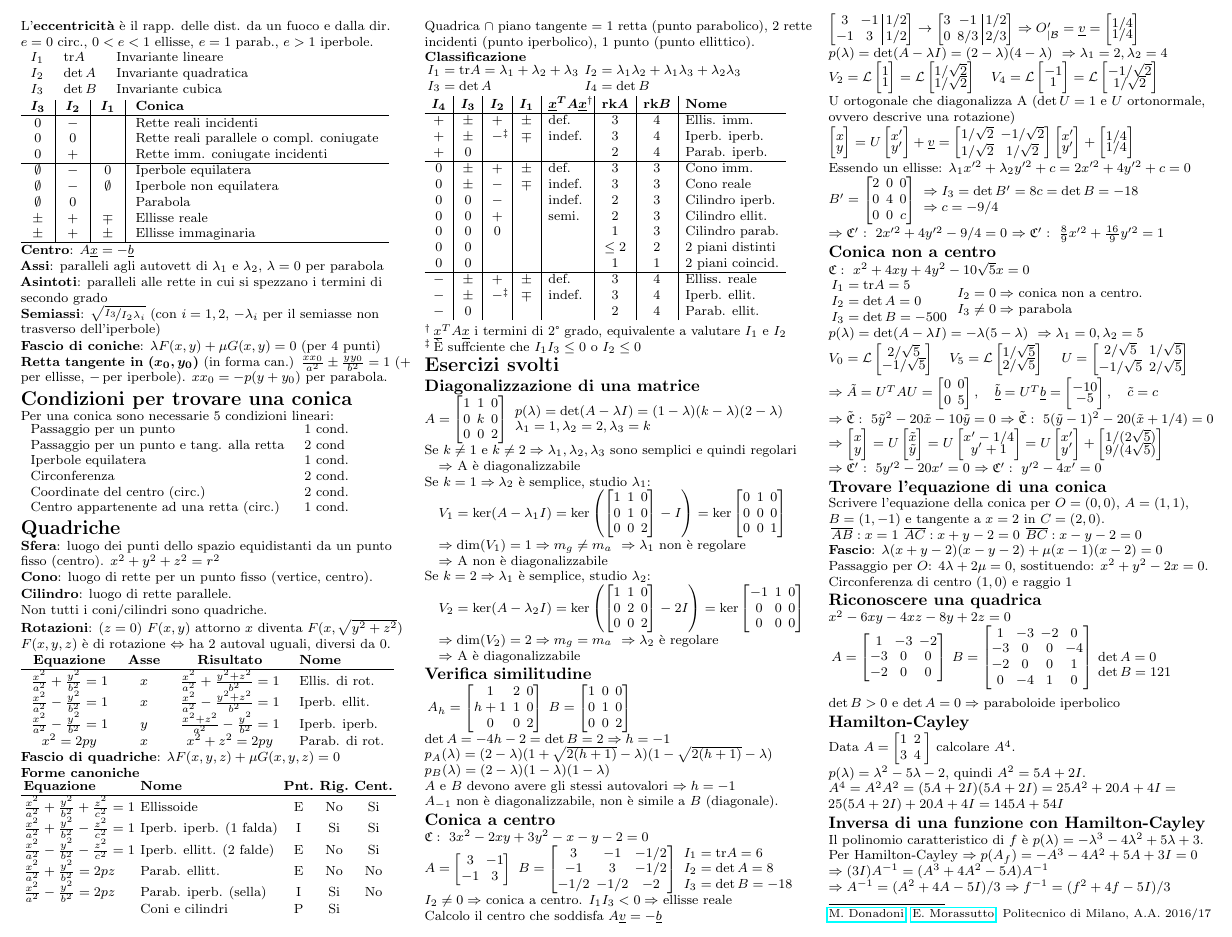
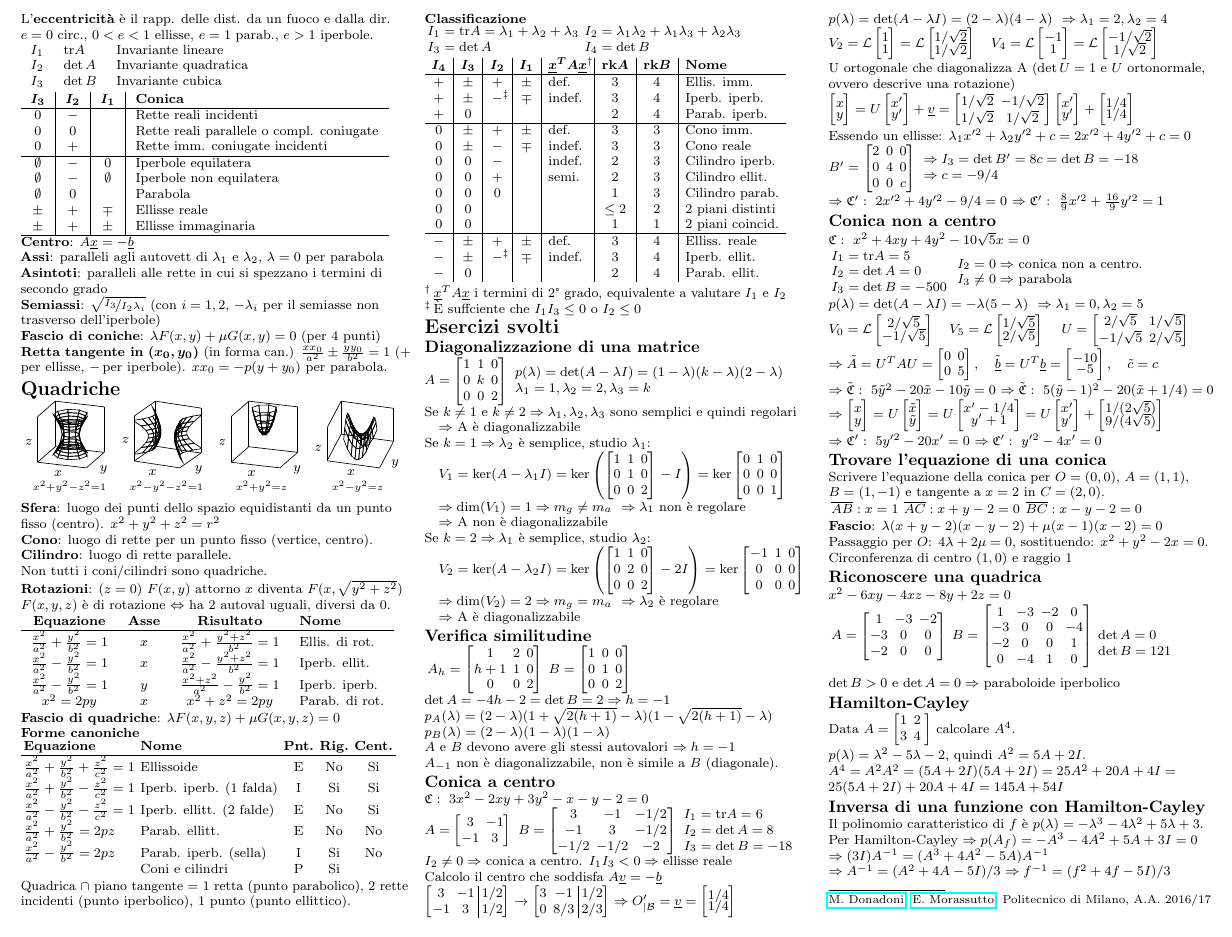
Before and after one commit to polimi-cheatsheet/GAL-cheatsheet, a LaTeX document (geometria2.tex, which reads grafici/quadriche.tex, header.tex, teoria/2.quadriche.tex): part of page 2 of 2, cut so that both start at the same text. Compiled offline with pdfLaTeX.

Commit message:
Aggiunti grafici delle quadriche più importanti

```diff
--- a/geometria2.tex
+++ b/geometria2.tex
@@ -30,7 +30,6 @@
 \input{teoria/2.matrici-ortogonalmente-diagonalizzabili.tex}
 \input{teoria/2.forme-quadratiche.tex}
 \input{teoria/2.coniche.tex}
-\input{teoria/2.condizioni-per-coniche.tex}
 \input{teoria/2.quadriche.tex}
 
 \section{Esercizi svolti}
--- /dev/null
+++ b/grafici/quadriche.tex
@@ -0,0 +1,97 @@
+%\begin{tikzpicture}
+%	\pgfplotsset{ticks=none}
+%    \begin{axis}[
+%            xmin=-3,xmax=3,
+%            ymin=-3,ymax=3,
+%            zmin=-2,zmax=2,
+%            xlabel={$x$},
+%            ylabel={$y$},
+%            zlabel={$z$},
+%            zlabel style={rotate=90},
+%            view={10}{20},
+%            width=3cm,
+%            height=3cm]
+%        \addplot3[mesh,black,domain=0:2*pi,y domain=0:pi,samples=10,samples y=10]({2*cos(deg(x))*sin(deg(y))},{sin(deg(x))*sin(deg(y))},{cos(deg(y))});
+%    \end{axis}
+%
+%	\node[text width=1.7cm] at (0.5,-0.4) {$\scriptstyle \frac{x^2}{4}+y^2+z^2=1$};
+%\end{tikzpicture}
+\begin{tikzpicture}
+	\pgfplotsset{ticks=none}
+    \begin{axis}[
+            xmin=-3,xmax=3,
+            ymin=-3,ymax=3,
+            zmin=-2,zmax=2,
+            xlabel={$x$},
+            ylabel={$y$},
+            zlabel={$z$},
+            zlabel style={rotate=90},
+            view={20}{20},
+            width=3cm,
+            height=3cm]
+        % x^2+y^2-z^2=1
+        \addplot3[mesh,black,domain=1:2,y domain=0:2*pi,samples=6,samples y=10]({x*cos(deg(y))},{x*sin(deg(y))},{sqrt(x^2-1)});
+        \addplot3[mesh,black,domain=1:2,y domain=0:2*pi,samples=6,samples y=10]({x*cos(deg(y))},{x*sin(deg(y))},{-sqrt(x^2-1)});
+    \end{axis}
+
+    \node[text width=1.6cm] at (0.7,-0.4) {$\scriptstyle x^2+y^2-z^2=1$};
+\end{tikzpicture}
+\begin{tikzpicture}
+	\pgfplotsset{ticks=none}
+    \begin{axis}[
+            xmin=-3,xmax=3,
+            ymin=-3,ymax=3,
+            zmin=-2,zmax=2,
+            xlabel={$x$},
+            ylabel={$y$},
+            zlabel={$z$},
+            zlabel style={rotate=90},
+            view={25}{20},
+            width=3cm,
+            height=3cm]
+        % x^2-y^2-z^2=1
+        \addplot3[mesh,black,domain=-1.2:1.2,y domain=-1.2:1.2,samples=8,samples y=8]({cosh(x)*cosh(y)},{cosh(x)*sinh(y)},{sinh(x)});
+        \addplot3[mesh,black,domain=-1.2:1.2,y domain=-1.2:1.2,samples=8,samples y=8]({-cosh(x)*cosh(y)},{cosh(x)*sinh(y)},{sinh(x)});
+
+    \end{axis}
+
+    \node[text width=1.6cm] at (0.7,-0.4) {$\scriptstyle x^2-y^2-z^2=1$};
+\end{tikzpicture}
+\begin{tikzpicture}
+	\pgfplotsset{ticks=none}
+    \begin{axis}[
+            xmin=-3,xmax=3,
+            ymin=-3,ymax=3,
+            zmin=-2,zmax=2,
+            xlabel={$x$},
+            ylabel={$y$},
+            zlabel={$z$},
+            zlabel style={rotate=90},
+            view={20}{20},
+            width=3cm,
+            height=3cm]
+        \addplot3[mesh,black,domain=0:2*pi,y domain=0:1.5,samples=9,samples y=6]({y*cos(deg(x))},{y*sin(deg(x))},{y^2});
+
+    \end{axis}
+
+    \node[text width=1.2cm] at (0.7,-0.4) {$\scriptstyle x^2+y^2=z$};
+\end{tikzpicture}
+\begin{tikzpicture}
+	\pgfplotsset{ticks=none}
+    \begin{axis}[
+            xmin=-3,xmax=3,
+            ymin=-3,ymax=3,
+            zmin=-2,zmax=2,
+            xlabel={$x$},
+            ylabel={$y$},
+            zlabel={$z$},
+            zlabel style={rotate=90},
+            view={15}{40},
+            width=3cm,
+            height=3cm]
+        \addplot3[mesh,black,domain=-1.5:1.5,y domain=-1.5:1.5,samples=8,samples y=8]({x},{y},{x^2-y^2});
+
+    \end{axis}
+
+    \node[text width=1.2cm] at (0.7,-0.4) {$\scriptstyle x^2-y^2=z$};
+\end{tikzpicture}
--- a/header.tex
+++ b/header.tex
@@ -23,6 +23,7 @@
 \usepackage[flushleft]{threeparttable}
 \usepackage{textcomp}
 \usepackage{pifont}
+\usepackage{pgfplots}
 
 % This sets page margins to .5 inch if using letter paper, and to 1cm
 % if using A4 paper. (This probably isn't strictly necessary.)
--- a/teoria/2.quadriche.tex
+++ b/teoria/2.quadriche.tex
@@ -1,4 +1,6 @@
 \section{Quadriche}
+
+\input{grafici/quadriche.tex}
 
 \textbf{Sfera}: luogo dei punti dello spazio equidistanti da un punto fisso (centro). $x^2+y^2+z^2=r^2$
 
```
